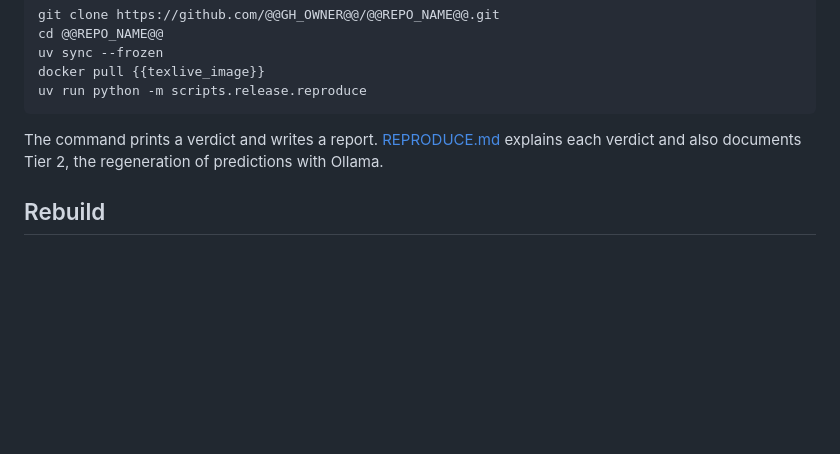
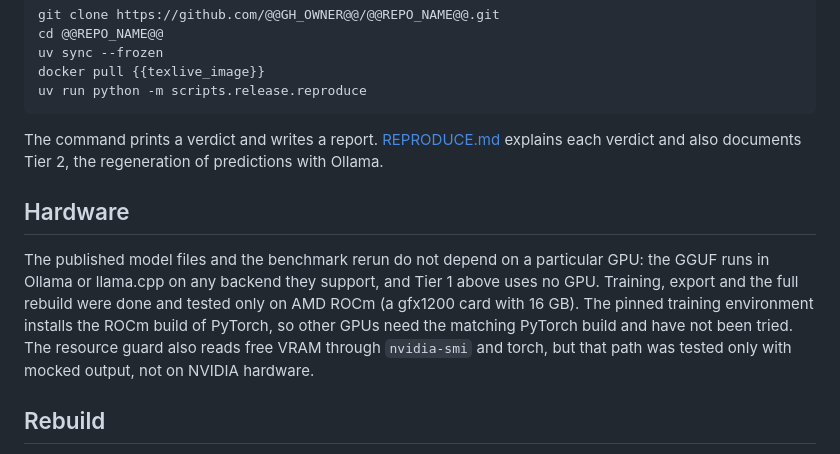
Before and after one commit to ogaude/glyphfix-math, a Markdown page: release_templates/README.md, the part around the change. Drawn GitHub-style; blank space fills up the shorter version.

```diff
--- a/release_templates/README.md
+++ b/release_templates/README.md
@@ -31,6 +31,10 @@ uv run python -m scripts.release.reproduce
 
 The command prints a verdict and writes a report. [REPRODUCE.md](REPRODUCE.md) explains each verdict and also documents Tier 2, the regeneration of predictions with Ollama.
 
+## Hardware
+
+The published model files and the benchmark rerun do not depend on a particular GPU: the GGUF runs in Ollama or llama.cpp on any backend they support, and Tier 1 above uses no GPU. Training, export and the full rebuild were done and tested only on AMD ROCm (a gfx1200 card with 16 GB). The pinned training environment installs the ROCm build of PyTorch, so other GPUs need the matching PyTorch build and have not been tried. The resource guard also reads free VRAM through `nvidia-smi` and torch, but that path was tested only with mocked output, not on NVIDIA hardware.
+
 ## Rebuild
 
 [REBUILD.md](REBUILD.md) lists the whole pipeline in script order: candidate harvesting, fetching, building and selecting equations, error mining, training, export and acceptance. The versions and digests it relies on are in [results/PINS.md](results/PINS.md). A rebuild re-derives the artifacts; the published benchmark stays the frozen one in `data/benchmark` and `data/splits`.
```
Also changed, not shown: release_templates/REBUILD.md (+2 -2 lines), release_templates/model_card.md (+3 -0 lines).
